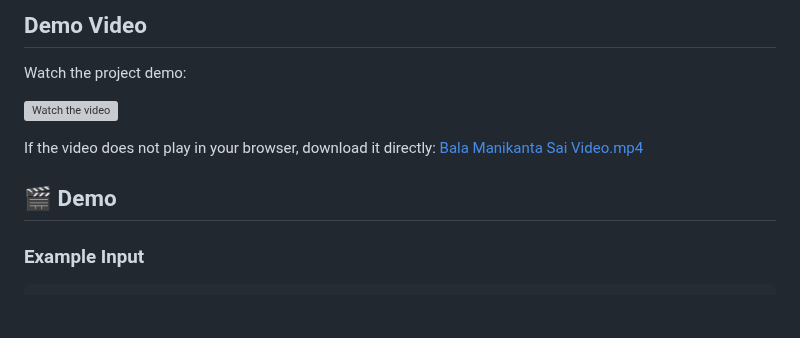
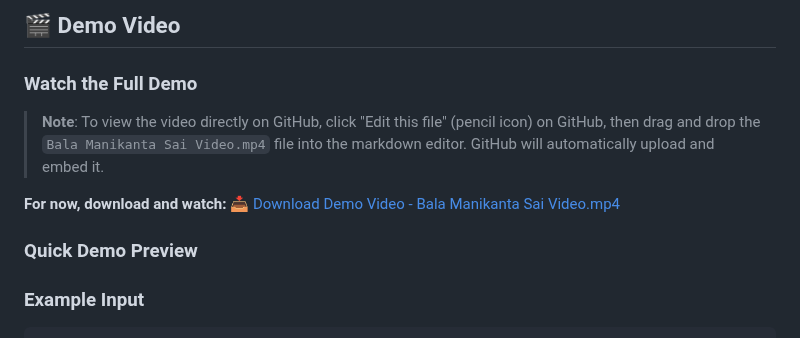
Before and after one commit to balamanikantsai/smart-task-planner, a Markdown page: README.md, the part around the change. Rendered like a GitHub page; blank space fills up the shorter version; grey boxes are pictures that could not be loaded.

Commit message:
adding video into readme

````diff
--- a/README.md
+++ b/README.md
@@ -1,11 +1,13 @@
-## Demo Video
+## 🎬 Demo Video
 
-Watch the project demo:
+### Watch the Full Demo
 
-[![Watch the video](https://img.youtube.com/vi/VIDEO_ID_HERE/0.jpg)](./Bala%20Manikanta%20Sai%20Video.mp4)
+> **Note**: To view the video directly on GitHub, click "Edit this file" (pencil icon) on GitHub, then drag and drop the `Bala Manikanta Sai Video.mp4` file into the markdown editor. GitHub will automatically upload and embed it.
 
-If the video does not play in your browser, download it directly: [Bala Manikanta Sai Video.mp4](./Bala%20Manikanta%20Sai%20Video.mp4)
-## 🎬 Demo
+**For now, download and watch:**
+📥 [Download Demo Video - Bala Manikanta Sai Video.mp4](https://github.com/balamanikantsai/smart-task-planner/raw/main/Bala%20Manikanta%20Sai%20Video.mp4)
+
+### Quick Demo Preview
 
 ### Example Input
 ```
````
